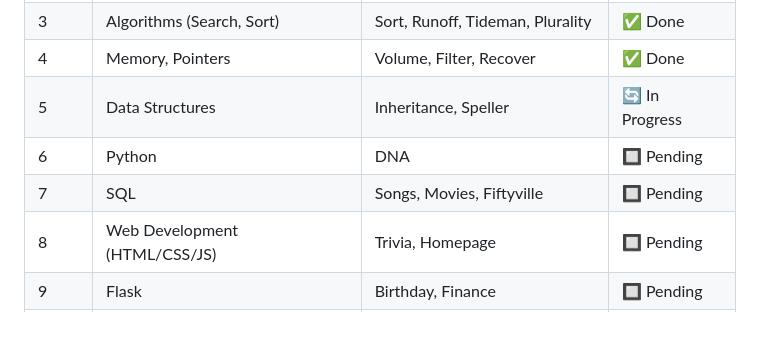
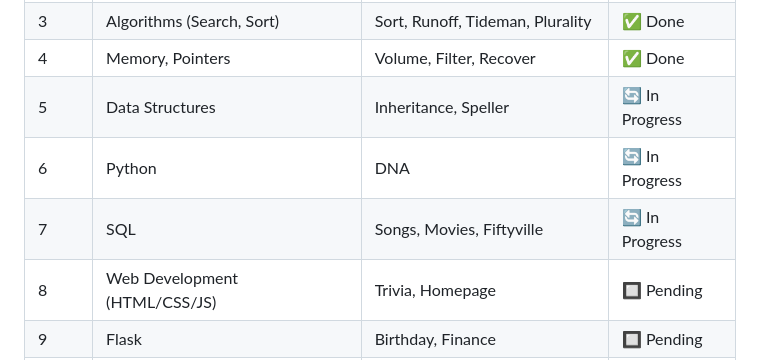
Before and after one commit to Jawad-Ahmad-M/cs50x-SourceCode, a Markdown page: README.md, the part around the change. Drawn GitHub-style; blank space fills up the shorter version.

```diff
--- a/README.md
+++ b/README.md
@@ -29,8 +29,8 @@ This repository contains my personal solutions, source code, and notes from the
 | 3    | Algorithms (Search, Sort)        | Sort, Runoff, Tideman, Plurality           | ✅ Done   |
 | 4    | Memory, Pointers                 | Volume, Filter, Recover              |  ✅ Done |
 | 5    | Data Structures                  | Inheritance, Speller                      | 🔄 In Progress |
-| 6    | Python                           | DNA                          | 🔲 Pending |
-| 7    | SQL                              | Songs, Movies, Fiftyville                       | 🔲 Pending |
+| 6    | Python                           | DNA                          | 🔄 In Progress |
+| 7    | SQL                              | Songs, Movies, Fiftyville                       | 🔄 In Progress |
 | 8    | Web Development (HTML/CSS/JS)    | Trivia, Homepage                     | 🔲 Pending |
 | 9    | Flask                            | Birthday, Finance               | 🔲 Pending |
 | 10   | Final Project                    | My Own Capstone              | 🔲 Pending |
```
